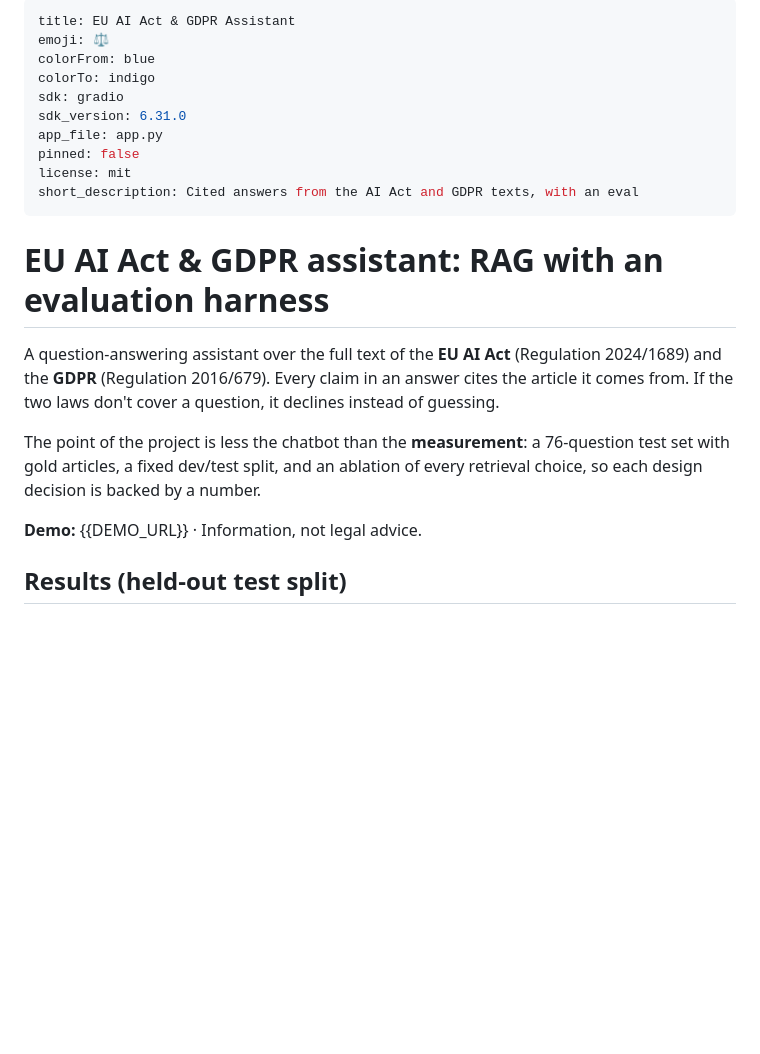
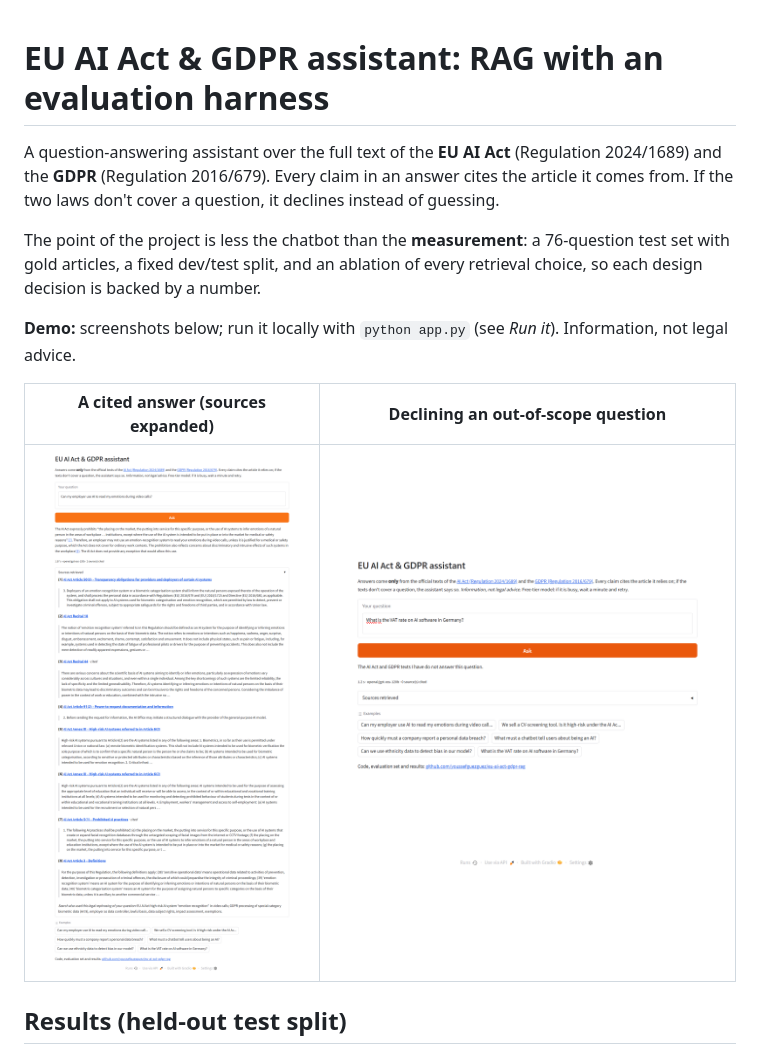
Before and after one commit to youssefguezguez/eu-ai-act-gdpr-rag, a Markdown page: README.md, the part around the change. Drawn GitHub-style; pictures changed too: docs/answer.png (added), docs/decline.png (added); blank space fills up the shorter version.

Commit message:
Add demo screenshots; drop Spaces config (Gradio Spaces now need HF PRO)
Co-Authored-By: Claude Opus 5.5 <noreply@anthropic.com>

```diff
--- a/README.md
+++ b/README.md
@@ -1,16 +1,3 @@
----
-title: EU AI Act & GDPR Assistant
-emoji: ⚖️
-colorFrom: blue
-colorTo: indigo
-sdk: gradio
-sdk_version: 6.31.0
-app_file: app.py
-pinned: false
-license: mit
-short_description: Cited answers from the AI Act and GDPR texts, with an eval
----
-
 # EU AI Act & GDPR assistant: RAG with an evaluation harness
 
 A question-answering assistant over the full text of the **EU AI Act** (Regulation 2024/1689)
@@ -21,7 +8,11 @@ The point of the project is less the chatbot than the **measurement**: a 76-ques
 with gold articles, a fixed dev/test split, and an ablation of every retrieval choice, so each
 design decision is backed by a number.
 
-**Demo:** {{DEMO_URL}} · Information, not legal advice.
+**Demo:** screenshots below; run it locally with `python app.py` (see *Run it*). Information, not legal advice.
+
+| A cited answer (sources expanded) | Declining an out-of-scope question |
+|---|---|
+| <img src="docs/answer.png" width="420" alt="Answer citing AI Act Article 5(1)(f)"> | <img src="docs/decline.png" width="420" alt="Fixed-sentence decline for a VAT question"> |
 
 ## Results (held-out test split)
 
```
Also changed, not shown: 1 other file.
